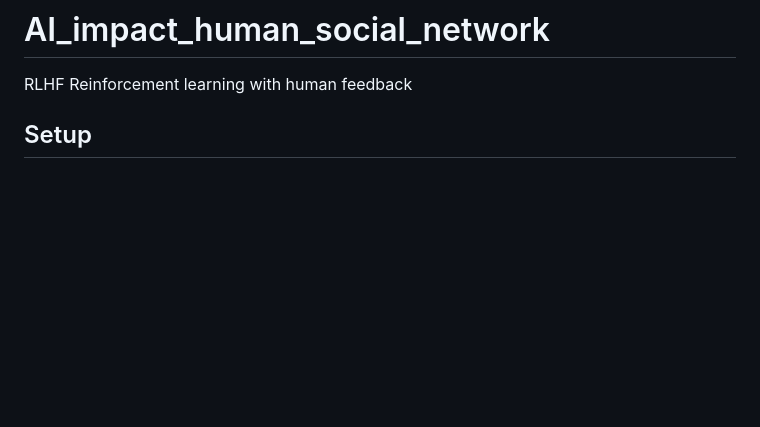
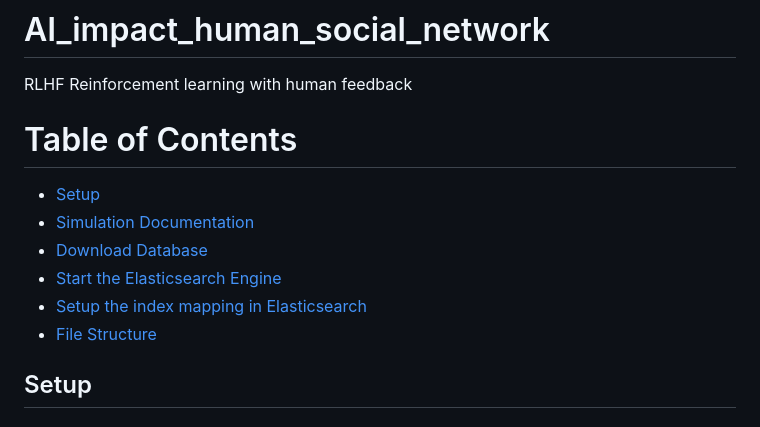
Before and after one commit to lindsay0416/AI_impact_human_social_network, a Markdown page: README.md, the part around the change. Drawn GitHub-style; blank space fills up the shorter version.

Commit message:
update documentation

```diff
--- a/README.md
+++ b/README.md
@@ -1,6 +1,13 @@
 # AI_impact_human_social_network
 RLHF
 Reinforcement learning with human feedback
+# Table of Contents
+- [Setup](#Setup)
+- [Simulation Documentation](#simulation-documentation)
+- [Download Database](#1-Download-Database)
+- [Start the Elasticsearch Engine](#2-start-the-elasticsearch-egine)
+- [Setup the index mapping in Elasticsearch](#3-setup-the-index-mapping-in-elasticsearch)
+- [File Structure](#details-of-each-python-file)
 
 ## Setup
 ### In elasticsearch stores 2 index, called "sent_text_test01" and "received_text_test01"
```
Also changed, not shown: simulation.md (+4 -3 lines).
